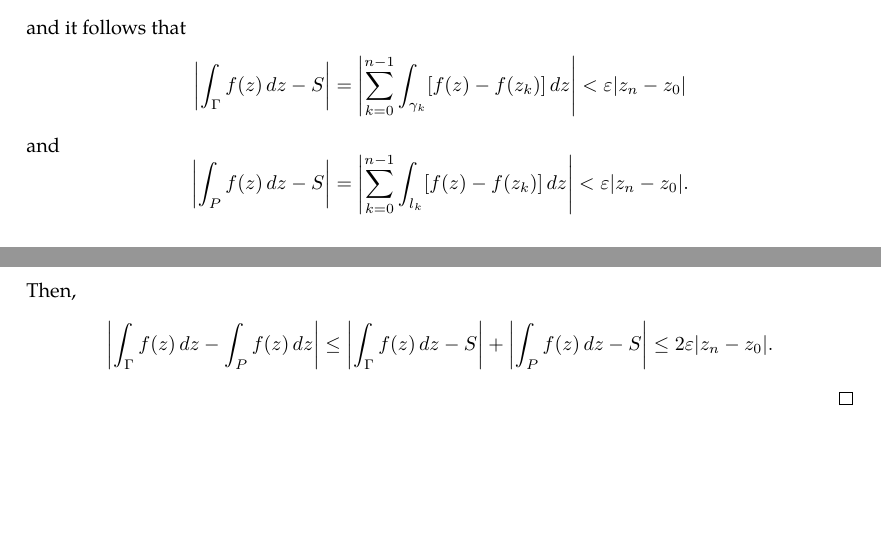
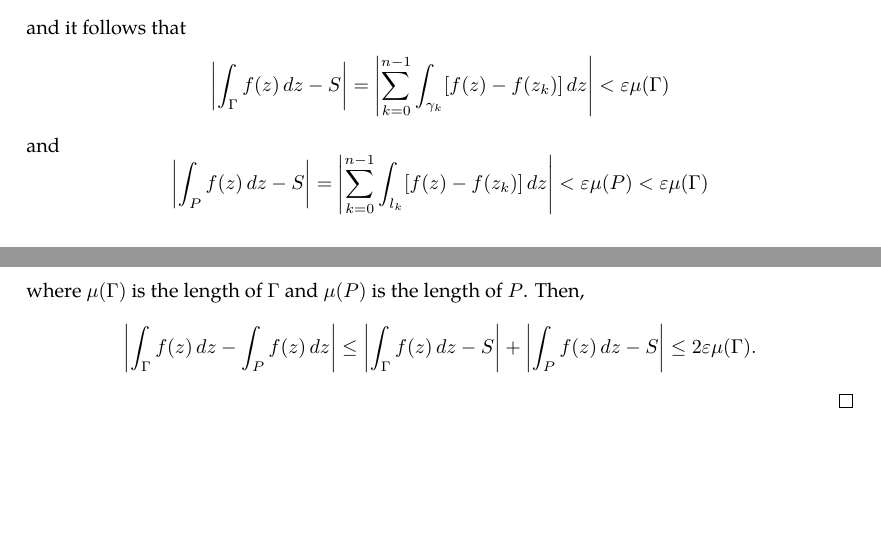
Before and after one commit to slipperking/complex-analysis-latex, a LaTeX document (main.tex): two parts of pages 18 and 19 of 19, joined at a grey line, cut so that both start at the same text. Compiled offline with pdfLaTeX.

Commit message:
overleaf_to_git (Thu May 22 00:35:28 2025 -0700): update main.tex from r3450 to r3466

```diff
--- a/main.tex
+++ b/main.tex
@@ -448,7 +448,7 @@ When Cauchy famously published \autoref{thm:cauchyintegralformula} and \autoref{
     Because \(f\in C^0(G)\), there is a compact set \(D\subseteq G\) enclosing \(\Gamma\) and is the closure of some open set. By \autoref{lemma:uniformcontinuousovercompactset}, \(\forall\varepsilon>0\), \(\exists\delta>0\) such that \(\forall z',z''\in D\) satisfying \(\abs{z''-z'}<\delta\), \(\abs{f\paren{z''}-f\paren{z'}}<\varepsilon\). Partition \(\Gamma\) into \(n\in\mathbb{N}\) curves \(\gamma_0,\gamma_1,\ldots,\gamma_{n-1}\) between points \(z_0,z_1,\ldots z_n\) such that \(\forall k\in\left\{0,1,\ldots,n-1\right\}\) the length of \(\gamma_k\) is less than \(\delta\). Then, \(\forall k\in\left\{0,1,\ldots,n-1\right\}\), let \(l_k\) denote the straight line segment connecting \(z_k\) and \(z_{k+1}\). The length of \(l_k\) is less than \(\delta\) as well. Then let \[P=\bigcup_{k=0}^{n-1}\overline{l_k}.\] Over the partition formed with \(\gamma_k\), the integral \begin{equation*}
         \int_{\Gamma}f(z)\ddz
     \end{equation*} can be approximated with the Riemann sum \[S=\sum_{k=0}^{n-1}f\paren{z_k}\Delta z_k\] where \[\Delta z_k=z_{k+1}-z_k=\int_{\gamma_k}\ddz=\int_{l_k}\ddz.\]
-    Then the sum above can be written as \[S=\sum_{k=0}^{n-1}\int_{\gamma_k}f\paren{z_k}\ddz=\sum_{k=0}^{n-1}\int_{l_k}f\paren{z_k}\ddz,\] and it follows that \[\abs{\int_{\Gamma}f(z)\ddz-S}=\abs{\sum_{k=0}^{n-1}\int_{\gamma_k}\brackets{f(z)-f\paren{z_k}}\ddz}<\varepsilon\abs{z_n-z_0}\] and \[\abs{\int_{P}f(z)\ddz-S}=\abs{\sum_{k=0}^{n-1}\int_{l_k}\brackets{f(z)-f\paren{z_k}}\ddz}<\varepsilon\abs{z_n-z_0}.\]
-    Then, \[\abs{\int_{\Gamma}f(z)\ddz-\int_{P}f(z)\ddz}\leq\abs{\int_{\Gamma}f(z)\ddz-S}+\abs{\int_{P}f(z)\ddz-S}\leq 2\varepsilon\abs{z_n-z_0}.\]
+    Then the sum above can be written as \[S=\sum_{k=0}^{n-1}\int_{\gamma_k}f\paren{z_k}\ddz=\sum_{k=0}^{n-1}\int_{l_k}f\paren{z_k}\ddz,\] and it follows that \[\abs{\int_{\Gamma}f(z)\ddz-S}=\abs{\sum_{k=0}^{n-1}\int_{\gamma_k}\brackets{f(z)-f\paren{z_k}}\ddz}<\varepsilon \mu(\Gamma)\] and \[\abs{\int_{P}f(z)\ddz-S}=\abs{\sum_{k=0}^{n-1}\int_{l_k}\brackets{f(z)-f\paren{z_k}}\ddz}<\varepsilon \mu(P)<\varepsilon \mu(\Gamma)\] where \(\mu(\Gamma)\) is the length of \(\Gamma\) and \(\mu(P)\) is the length of \(P\).
+    Then, \[\abs{\int_{\Gamma}f(z)\ddz-\int_{P}f(z)\ddz}\leq\abs{\int_{\Gamma}f(z)\ddz-S}+\abs{\int_{P}f(z)\ddz-S}\leq 2\varepsilon\mu(\Gamma).\]
 \end{proof}
 \end{document}
```
